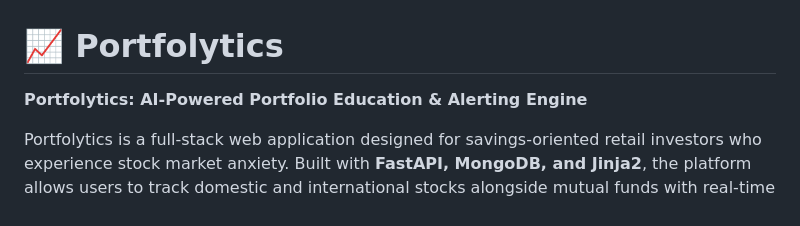
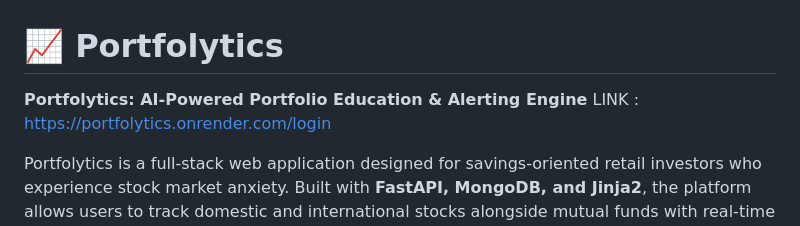
Before and after one commit to srivshnu/Portfolytics, a Markdown page: README.md, the part around the change. Rendered like a GitHub page.

Commit message:
Add login link to README
Added a link to the Portfolytics login page in the README.

```diff
--- a/README.md
+++ b/README.md
@@ -1,6 +1,7 @@
 # 📈 Portfolytics
 
 **Portfolytics: AI-Powered Portfolio Education & Alerting Engine**
+LINK : https://portfolytics.onrender.com/login
 
 Portfolytics is a full-stack web application designed for savings-oriented retail investors who experience stock market anxiety. Built with **FastAPI, MongoDB, and Jinja2**, the platform allows users to track domestic and international stocks alongside mutual funds with real-time financial data.
 
```
